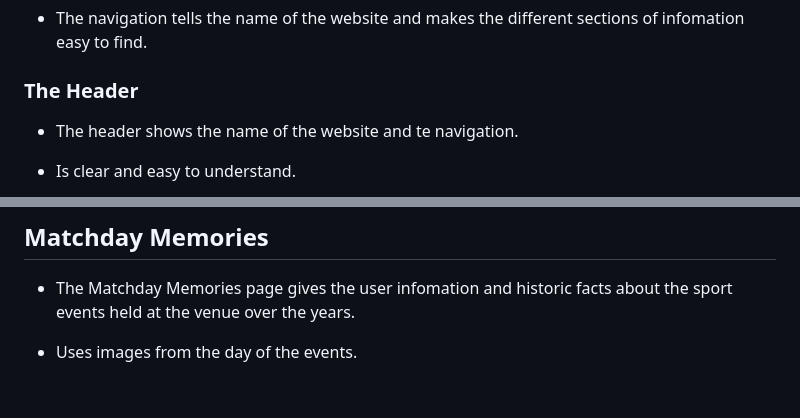
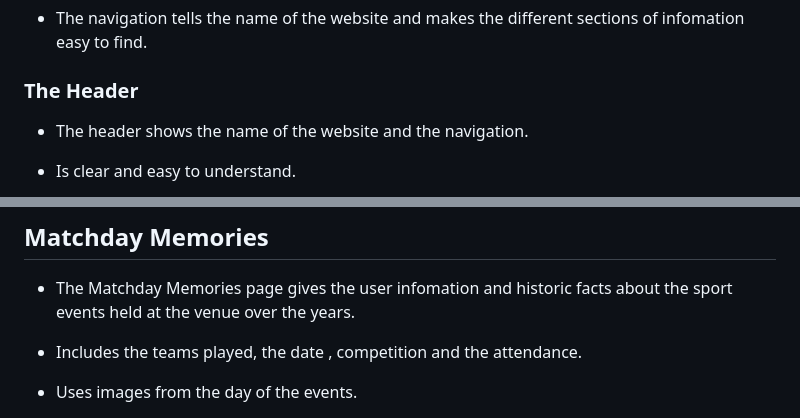
Before and after one commit to BrandonWarrior/Elland-Road-Leeds, a Markdown page: README.md, 2 parts joined by grey strips. Drawn GitHub-style; blank space fills up the shorter version.

```diff
--- a/README.md
+++ b/README.md
@@ -27,7 +28,7 @@ For the color scheme, I wanted to go with something that related to the color sc
 
 ### The Header
 
-- The header shows the name of the website and te navigation.
+- The header shows the name of the website and the navigation.
 
 - Is clear and easy to understand.
 
@@ -57,6 +58,8 @@ For the color scheme, I wanted to go with something that related to the color sc
 ## Matchday Memories
 
 - The Matchday Memories page gives the user infomation and historic facts about the sport events held at the venue over the years.
+
+- Includes the teams played, the date , competition and the attendance.
 
 - Uses images from the day of the events.
 
```
Also changed, not shown: other parts of README.md (+16 -13 lines).
